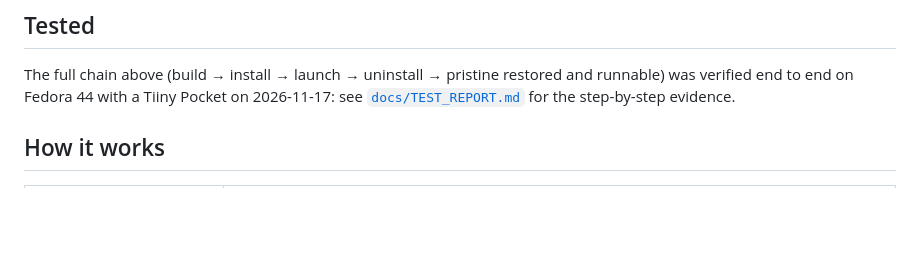
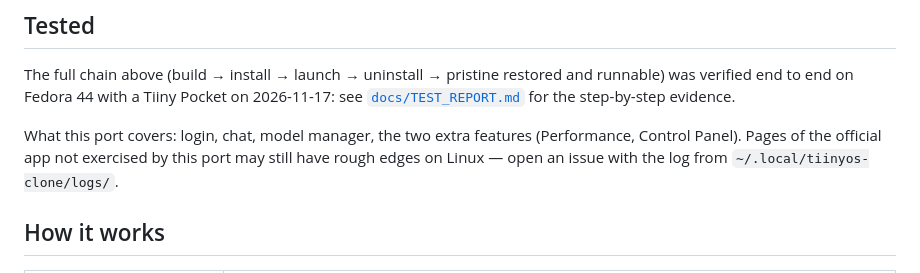
Before and after one commit to 3p4dm4/tiinyos-linux, a Markdown page: README.md, the part around one of its changes. Rendered like a GitHub page; blank space fills up the shorter version.

```diff
--- a/README.md
+++ b/README.md
@@ -53,6 +82,11 @@ restored and runnable) was verified end to end on Fedora 44 with a Tiiny
 Pocket on 2026-11-17: see [`docs/TEST_REPORT.md`](docs/TEST_REPORT.md)
 for the step-by-step evidence.
 
+What this port covers: login, chat, model manager, the two extra features
+(Performance, Control Panel). Pages of the official app not exercised by this
+port may still have rough edges on Linux — open an issue with the log from
+`~/.local/tiinyos-clone/logs/`.
+
 ## How it works
 
 | piece | what it does |
```
Also changed, not shown: other parts of README.md (+30 -1 lines), docs/agent-store.md (added, +64 -0 lines), docs/assets/control-panel-login.png (renamed from docs/assets/control-panel.png), docs/assets/dashboard.png (added), docs/assets/models.png (added), docs/assets/system.png (added).
